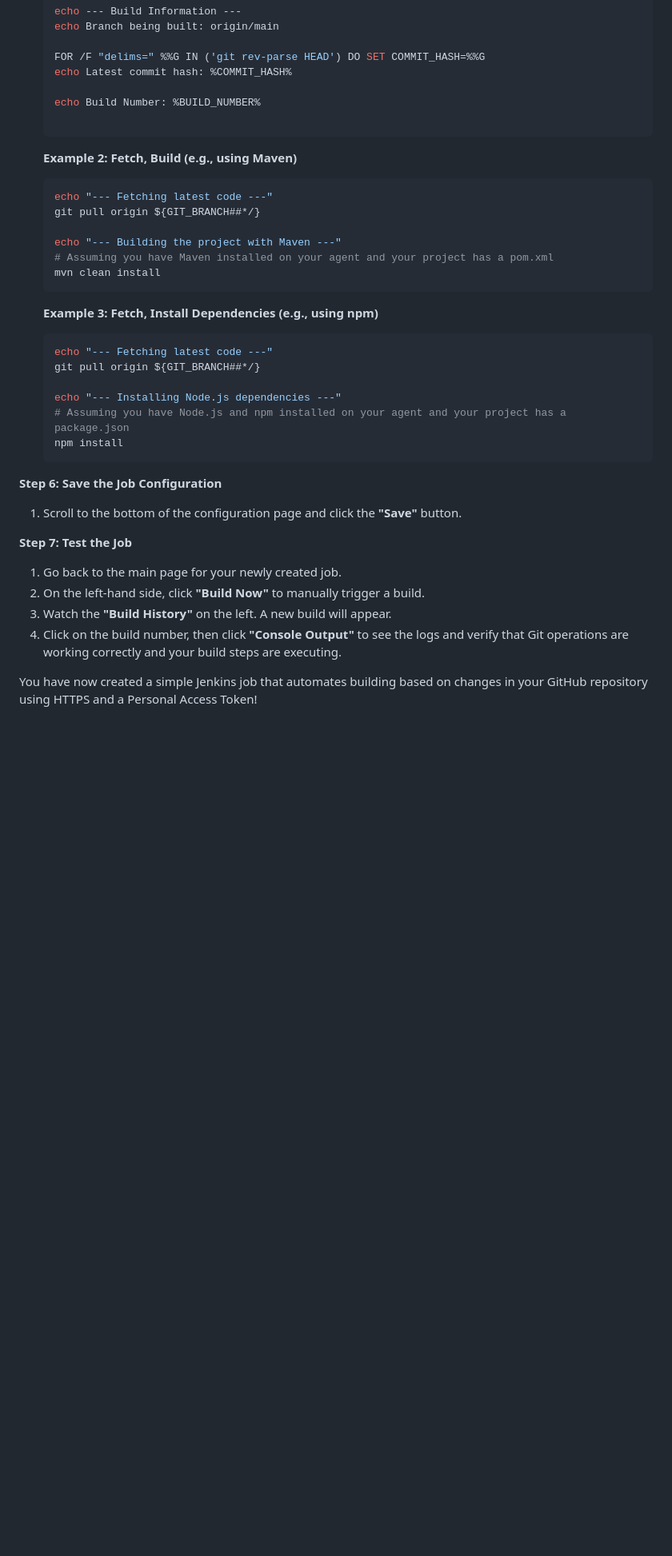
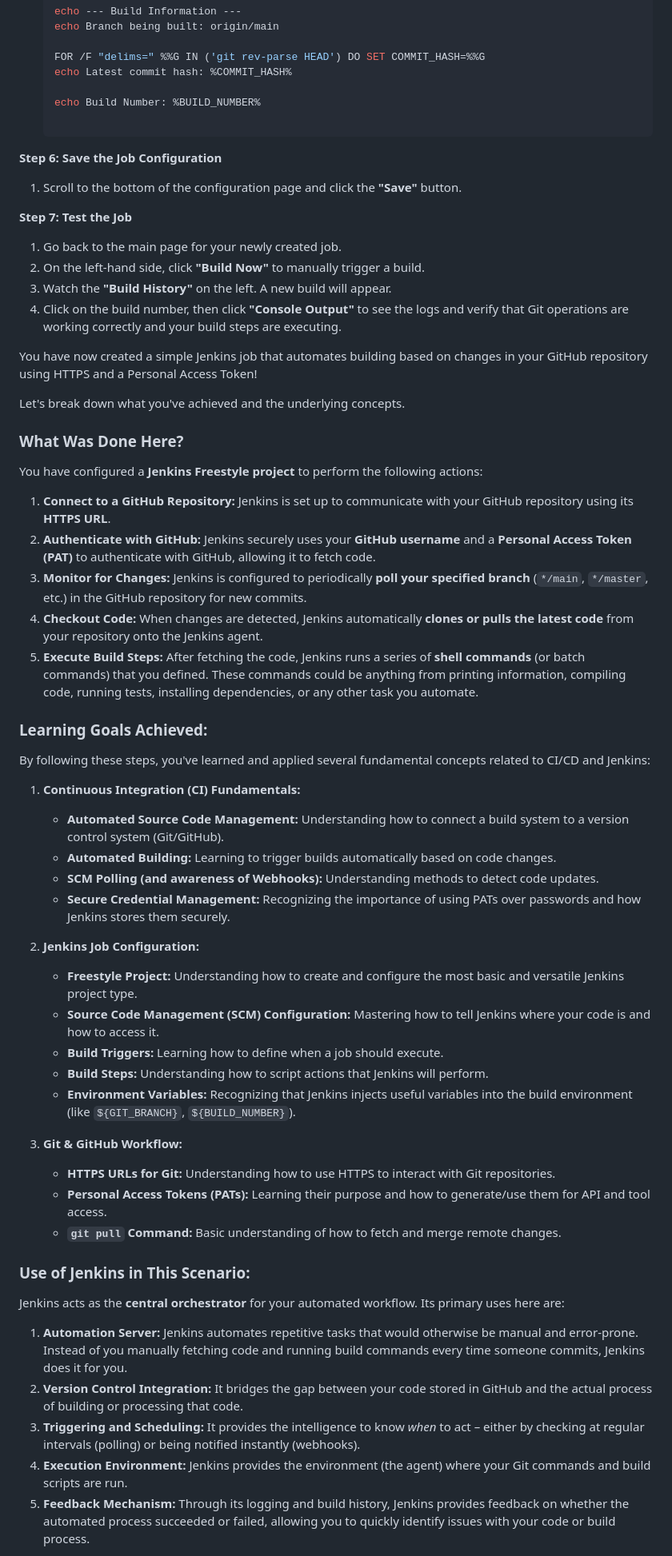
Before and after one commit to Alhibb/forbes-jenkins, a Markdown page: readme.md, the part around the change printed below. Shown: that part at 80% size. Drawn GitHub-style; blank space fills up the shorter version.

````diff
--- a/readme.md
+++ b/readme.md
@@ -106,28 +106,6 @@ This is where you define what commands Jenkins should execute when a build is tr
 
     ```
 
-    **Example 2: Fetch, Build (e.g., using Maven)**
-
-    ```bash
-    echo "--- Fetching latest code ---"
-    git pull origin ${GIT_BRANCH##*/}
-
-    echo "--- Building the project with Maven ---"
-    # Assuming you have Maven installed on your agent and your project has a pom.xml
-    mvn clean install
-    ```
-
-    **Example 3: Fetch, Install Dependencies (e.g., using npm)**
-
-    ```bash
-    echo "--- Fetching latest code ---"
-    git pull origin ${GIT_BRANCH##*/}
-
-    echo "--- Installing Node.js dependencies ---"
-    # Assuming you have Node.js and npm installed on your agent and your project has a package.json
-    npm install
-    ```
-
 **Step 6: Save the Job Configuration**
 
 1.  Scroll to the bottom of the configuration page and click the **"Save"** button.
@@ -140,3 +118,50 @@ This is where you define what commands Jenkins should execute when a build is tr
 4.  Click on the build number, then click **"Console Output"** to see the logs and verify that Git operations are working correctly and your build steps are executing.
 
 You have now created a simple Jenkins job that automates building based on changes in your GitHub repository using HTTPS and a Personal Access Token!
+
+
+
+Let's break down what you've achieved and the underlying concepts.
+
+### What Was Done Here?
+
+You have configured a **Jenkins Freestyle project** to perform the following actions:
+
+1.  **Connect to a GitHub Repository:** Jenkins is set up to communicate with your GitHub repository using its **HTTPS URL**.
+2.  **Authenticate with GitHub:** Jenkins securely uses your **GitHub username** and a **Personal Access Token (PAT)** to authenticate with GitHub, allowing it to fetch code.
+3.  **Monitor for Changes:** Jenkins is configured to periodically **poll your specified branch** (`*/main`, `*/master`, etc.) in the GitHub repository for new commits.
+4.  **Checkout Code:** When changes are detected, Jenkins automatically **clones or pulls the latest code** from your repository onto the Jenkins agent.
+5.  **Execute Build Steps:** After fetching the code, Jenkins runs a series of **shell commands** (or batch commands) that you defined. These commands could be anything from printing information, compiling code, running tests, installing dependencies, or any other task you automate.
+
+### Learning Goals Achieved:
+
+By following these steps, you've learned and applied several fundamental concepts related to CI/CD and Jenkins:
+
+1.  **Continuous Integration (CI) Fundamentals:**
+    *   **Automated Source Code Management:** Understanding how to connect a build system to a version control system (Git/GitHub).
+    *   **Automated Building:** Learning to trigger builds automatically based on code changes.
+    *   **SCM Polling (and awareness of Webhooks):** Understanding methods to detect code updates.
+    *   **Secure Credential Management:** Recognizing the importance of using PATs over passwords and how Jenkins stores them securely.
+
+2.  **Jenkins Job Configuration:**
+    *   **Freestyle Project:** Understanding how to create and configure the most basic and versatile Jenkins project type.
+    *   **Source Code Management (SCM) Configuration:** Mastering how to tell Jenkins where your code is and how to access it.
+    *   **Build Triggers:** Learning how to define when a job should execute.
+    *   **Build Steps:** Understanding how to script actions that Jenkins will perform.
+    *   **Environment Variables:** Recognizing that Jenkins injects useful variables into the build environment (like `${GIT_BRANCH}`, `${BUILD_NUMBER}`).
+
+3.  **Git & GitHub Workflow:**
+    *   **HTTPS URLs for Git:** Understanding how to use HTTPS to interact with Git repositories.
+    *   **Personal Access Tokens (PATs):** Learning their purpose and how to generate/use them for API and tool access.
+    *   **`git pull` Command:** Basic understanding of how to fetch and merge remote changes.
+
+### Use of Jenkins in This Scenario:
+
+Jenkins acts as the **central orchestrator** for your automated workflow. Its primary uses here are:
+
+1.  **Automation Server:** Jenkins automates repetitive tasks that would otherwise be manual and error-prone. Instead of you manually fetching code and running build commands every time someone commits, Jenkins does it for you.
+2.  **Version Control Integration:** It bridges the gap between your code stored in GitHub and the actual process of building or processing that code.
+3.  **Triggering and Scheduling:** It provides the intelligence to know *when* to act – either by checking at regular intervals (polling) or being notified instantly (webhooks).
+4.  **Execution Environment:** Jenkins provides the environment (the agent) where your Git commands and build scripts are run.
+5.  **Feedback Mechanism:** Through its logging and build history, Jenkins provides feedback on whether the automated process succeeded or failed, allowing you to quickly identify issues with your code or build process.
+
````
Also changed, not shown: other parts of readme.md (+1 -0 lines).
